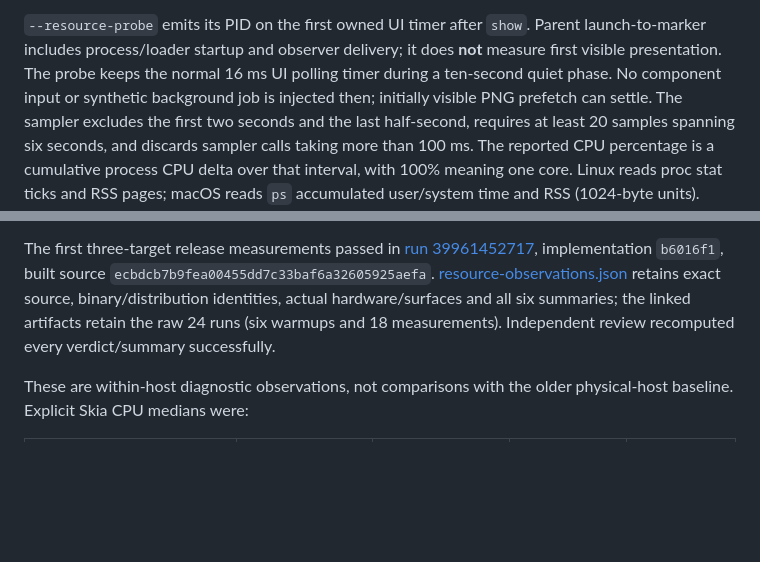
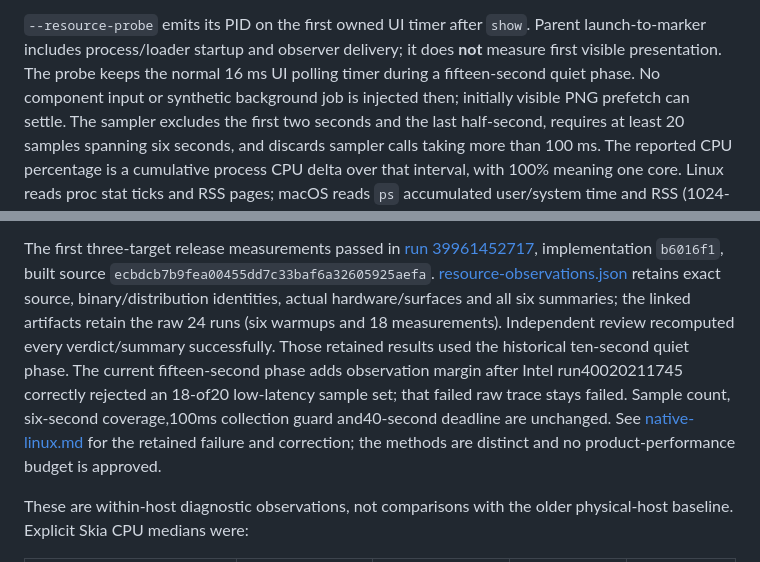
Before and after one commit to 01max/librairii, a Markdown page: qualification/section-2/performance.md, 2 parts joined by grey strips. Drawn GitHub-style; blank space fills up the shorter version.

Commit message:
docs(qualification): distinguish current and historical observation windows
OpenSpec-Task: 2.9

```diff
--- a/qualification/section-2/performance.md
+++ b/qualification/section-2/performance.md
@@ -12,7 +12,7 @@ samples are diagnostics, not a new p95 distribution or approved budget.
 `--resource-probe` emits its PID on the first owned UI timer after `show`.
 Parent launch-to-marker includes process/loader startup and observer delivery;
 it does **not** measure first visible presentation. The probe keeps the normal
-16 ms UI polling timer during a ten-second quiet phase. No component input or
+16 ms UI polling timer during a fifteen-second quiet phase. No component input or
 synthetic background job is injected then; initially visible PNG prefetch can
 settle. The sampler excludes the first two seconds and the last half-second,
 requires at least 20 samples spanning six seconds, and discards sampler calls
@@ -49,7 +49,13 @@ implementation `b6016f1`, built source `ecbdcb7b9fea00455dd7c33baf6a32605925aefa
 [resource-observations.json](resource-observations.json) retains exact source,
 binary/distribution identities, actual hardware/surfaces and all six summaries;
 the linked artifacts retain the raw 24 runs (six warmups and 18 measurements).
-Independent review recomputed every verdict/summary successfully.
+Independent review recomputed every verdict/summary successfully. Those retained
+results used the historical ten-second quiet phase. The current fifteen-second
+phase adds observation margin after Intel run40020211745 correctly rejected an
+18-of20 low-latency sample set; that failed raw trace stays failed. Sample count,
+six-second coverage,100ms collection guard and40-second deadline are unchanged.
+See [native-linux.md](native-linux.md) for the retained failure and correction;
+the methods are distinct and no product-performance budget is approved.
 
 These are within-host diagnostic observations, not comparisons with the older
 physical-host baseline. Explicit Skia CPU medians were:
```
Also changed, not shown: qualification/section-2/continuation.md (+2 -1 lines).
